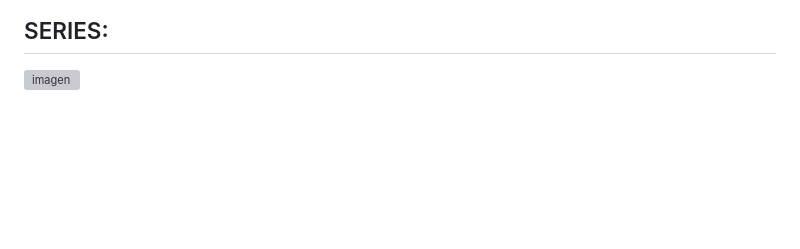
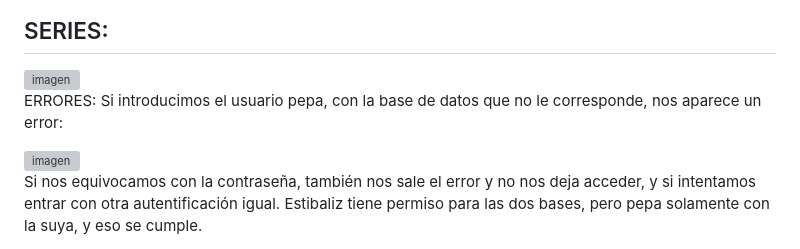
Before and after one commit to estbaliz9/app_web_bd, a Markdown page: README.md, the part around the change. Rendered like a GitHub page; blank space fills up the shorter version; grey boxes are pictures that could not be loaded.

```diff
--- a/README.md
+++ b/README.md
@@ -244,3 +244,11 @@ Nos van a aparecer 4 tablas, y si pulsamos en cada una de ellas, aparecen los re
 
 ## SERIES:
 <img width="1287" height="618" alt="imagen" src="https://github.com/user-attachments/assets/db97f59c-0080-44a5-9e9b-de63b0eb7c52" />
+
+ERRORES:
+Si introducimos el usuario pepa, con la base de datos que no le corresponde, nos aparece un error:
+
+<img width="1273" height="415" alt="imagen" src="https://github.com/user-attachments/assets/f9add9a3-61a4-4071-b57a-afbc430d20fc" />
+
+Si nos equivocamos con la contraseña, también nos sale el error y no nos deja acceder, y si intentamos entrar con otra autentificación igual.
+Estibaliz tiene permiso para las dos bases, pero pepa solamente con la suya, y eso se cumple.
```
